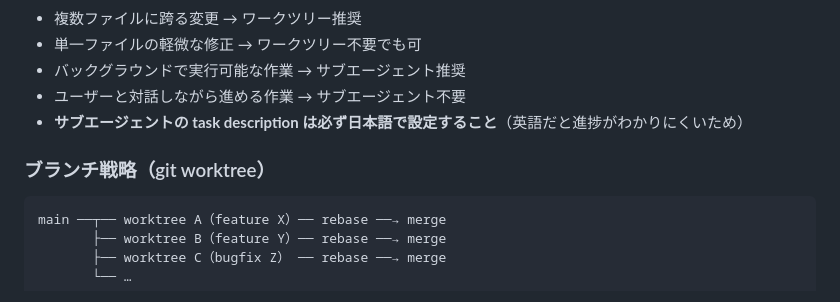
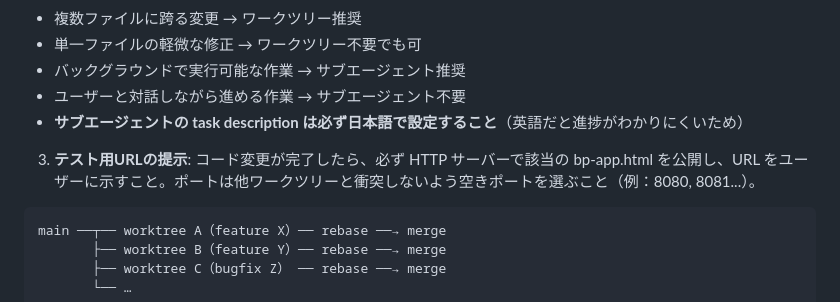
Before and after one commit to mokoshi225/carte, a Markdown page: AGENTS.md, the part around the change. Drawn GitHub-style.

Commit message:
AGENTS.md: コード変更後のテストURL提示ルールを追記
Ultraworked with [Sisyphus](https://github.com/code-yeongyu/oh-my-openagent)

Co-authored-by: Sisyphus <clio-agent@sisyphuslabs.ai>

````diff
--- a/AGENTS.md
+++ b/AGENTS.md
@@ -66,8 +66,7 @@ AIは「コードを修正して」という依頼を受けたら、以下の判
 - バックグラウンドで実行可能な作業 → サブエージェント推奨
 - ユーザーと対話しながら進める作業 → サブエージェント不要
 - **サブエージェントの task description は必ず日本語で設定すること**（英語だと進捗がわかりにくいため）
-
-### ブランチ戦略（git worktree）
+3. **テスト用URLの提示**: コード変更が完了したら、必ず HTTP サーバーで該当の bp-app.html を公開し、URL をユーザーに示すこと。ポートは他ワークツリーと衝突しないよう空きポートを選ぶこと（例：8080, 8081...）。
 
 ```
 main ──┬── worktree A（feature X）── rebase ──→ merge
````
